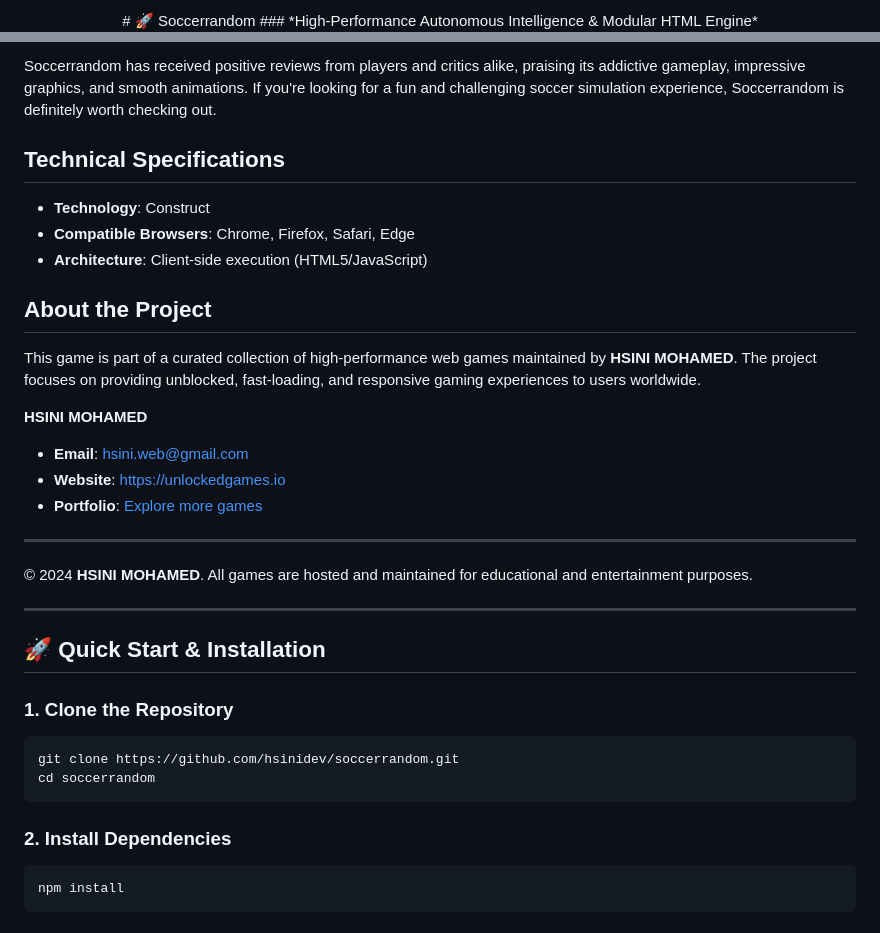
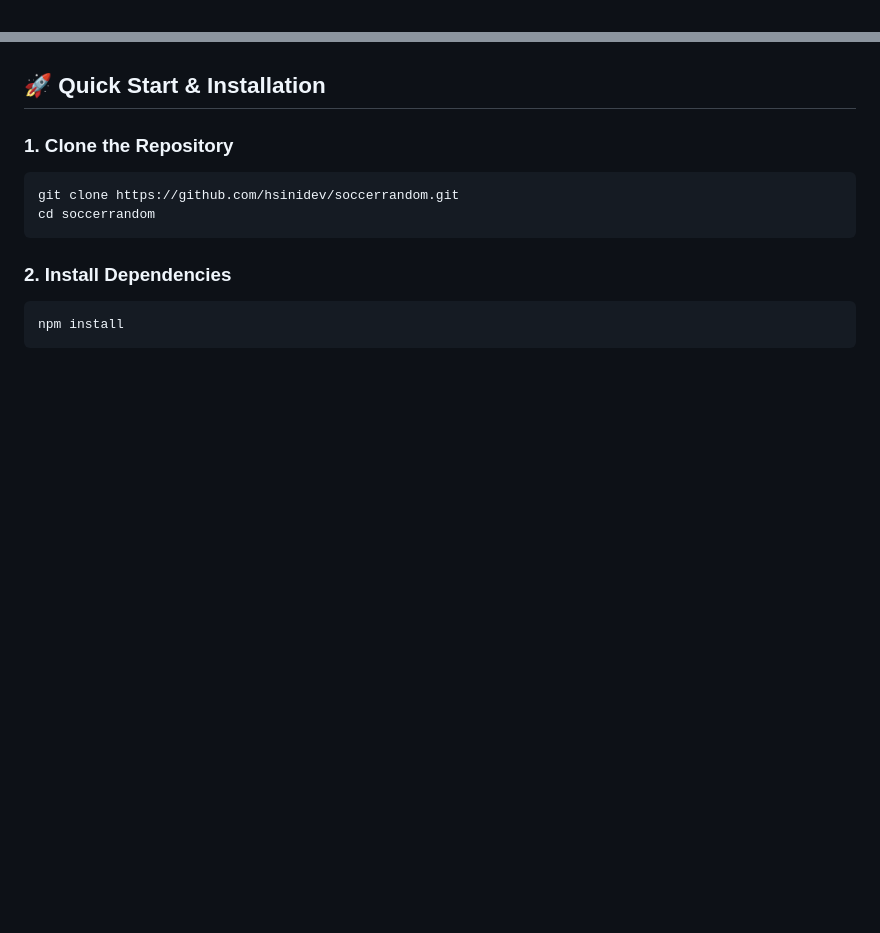
Before and after one commit to hsinidev/soccerrandom, a Markdown page: README.md, 2 parts joined by grey strips. Rendered like a GitHub page; blank space fills up the shorter version.

```diff
--- a/README.md
+++ b/README.md
@@ -1,4 +1,2 @@
 <div align="center">
-# 🚀 Soccerrandom
-### *High-Performance Autonomous Intelligence & Modular HTML Engine*
 
@@ -128,22 +38,3 @@ Those interested in casual gaming: Soccerrandom is an engaging and accessible ga
-Soccerrandom has received positive reviews from players and critics alike, praising its addictive gameplay, impressive graphics, and smooth animations. If you're looking for a fun and challenging soccer simulation experience, Soccerrandom is definitely worth checking out.
-
-## Technical Specifications
-- **Technology**: Construct
-- **Compatible Browsers**: Chrome, Firefox, Safari, Edge
-- **Architecture**: Client-side execution (HTML5/JavaScript)
-
-## About the Project
-This game is part of a curated collection of high-performance web games maintained by **HSINI MOHAMED**. The project focuses on providing unblocked, fast-loading, and responsive gaming experiences to users worldwide.
-
-**HSINI MOHAMED**
-- **Email**: [hsini.web@gmail.com](mailto:hsini.web@gmail.com)
-- **Website**: [https://unlockedgames.io](https://unlockedgames.io)
-- **Portfolio**: [Explore more games](https://unlockedgames.io)
-
----
-© 2024 **HSINI MOHAMED**. All games are hosted and maintained for educational and entertainment purposes.
-
----
 ## 🚀 Quick Start & Installation
 
 ### 1. Clone the Repository
```
Also changed, not shown: other parts of README.md (+13 -101 lines).
